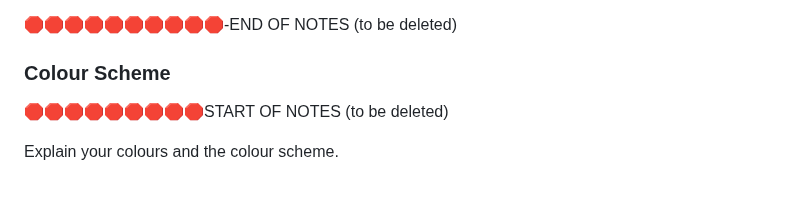
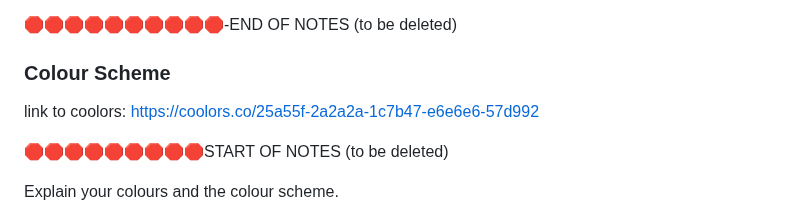
Before and after one commit to benschaf/waste-schedule, a Markdown page: README.md, the part around the change. GitHub-like rendering; blank space fills up the shorter version.

Commit message:
doc: insert link to coolors colour scheme

```diff
--- a/README.md
+++ b/README.md
@@ -166,6 +166,8 @@ In this section, you will briefly explain your design processes.
 🛑🛑🛑🛑🛑🛑🛑🛑🛑🛑-END OF NOTES (to be deleted)
 
 ### Colour Scheme
+
+link to coolors: https://coolors.co/25a55f-2a2a2a-1c7b47-e6e6e6-57d992
 
 🛑🛑🛑🛑🛑🛑🛑🛑🛑START OF NOTES (to be deleted)
 
```
